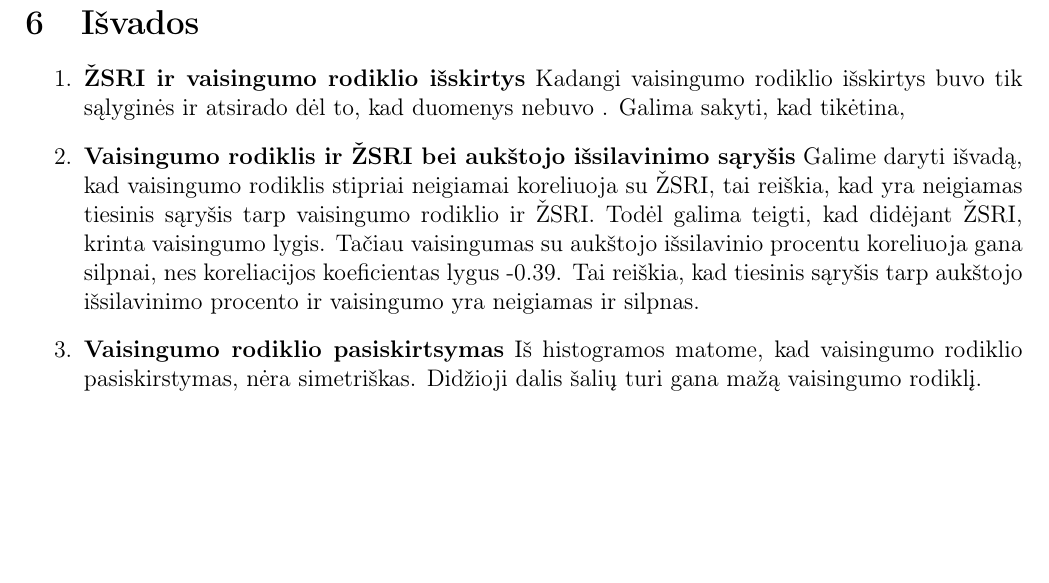
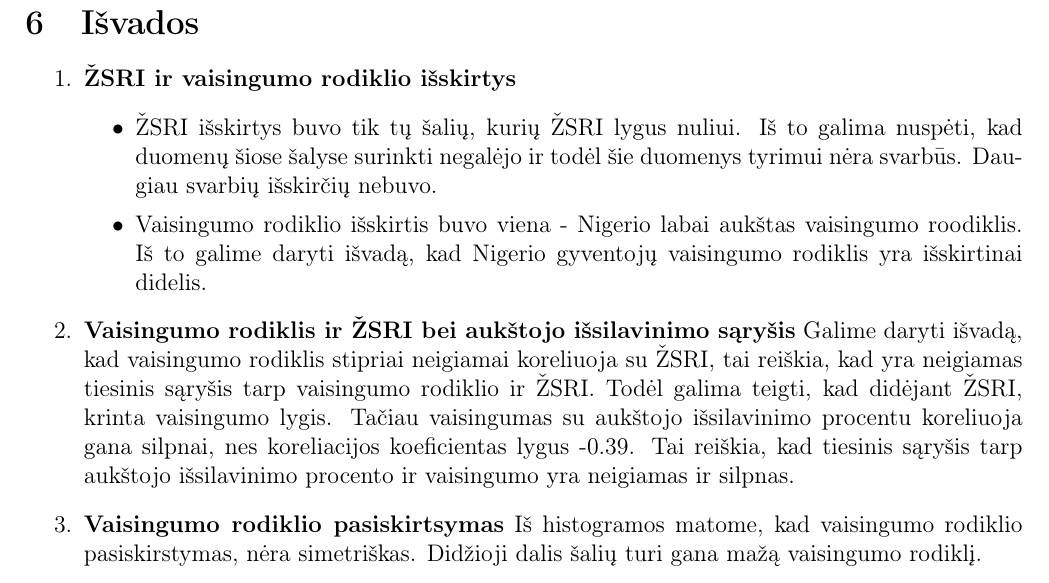
Before and after one commit to lukasjanusauskas/tyriamasis_latex, a LaTeX document (tyriamasis.tex, which reads isv.tex): part of page 13 of 14, cut so that both start at the same text, the shorter picture padded with empty space. Compiled offline with pdfLaTeX.

Commit message:
paskutinis pakeitimas - parašyta išvada

```diff
--- a/isv.tex
+++ b/isv.tex
@@ -1,10 +1,13 @@
 \begin{enumerate}
     \item \textbf{ŽSRI ir vaisingumo rodiklio išskirtys}
-    Kadangi vaisingumo rodiklio išskirtys buvo tik sąlyginės ir atsirado dėl to, kad duomenys nebuvo . Galima sakyti, kad tikėtina,
+    \begin{itemize}
+        \item ŽSRI išskirtys buvo tik tų šalių, kurių ŽSRI lygus nuliui. Iš to galima nuspėti, kad duomenų šiose šalyse surinkti negalėjo ir todėl šie duomenys tyrimui nėra svarbūs. Daugiau svarbių išskirčių nebuvo.
+        \item Vaisingumo rodiklio išskirtis buvo viena - Nigerio labai aukštas vaisingumo roodiklis. Iš to galime daryti išvadą, kad Nigerio gyventojų vaisingumo rodiklis yra išskirtinai didelis.
+    \end{itemize}
 
     \item \textbf{Vaisingumo rodiklis ir ŽSRI bei aukštojo išsilavinimo sąryšis}
     Galime daryti išvadą, kad vaisingumo rodiklis stipriai neigiamai koreliuoja su ŽSRI, tai reiškia, kad yra neigiamas tiesinis sąryšis tarp vaisingumo rodiklio ir ŽSRI. Todėl galima teigti, kad didėjant ŽSRI, krinta vaisingumo lygis.
-    Tačiau vaisingumas su aukštojo išsilavinio procentu koreliuoja gana silpnai, nes koreliacijos koeficientas lygus -0.39. Tai reiškia, kad tiesinis sąryšis tarp aukštojo išsilavinimo procento ir vaisingumo yra neigiamas ir silpnas.
+    Tačiau vaisingumas su aukštojo išsilavinimo procentu koreliuoja gana silpnai, nes koreliacijos koeficientas lygus -0.39. Tai reiškia, kad tiesinis sąryšis tarp aukštojo išsilavinimo procento ir vaisingumo yra neigiamas ir silpnas.
 
     \item \textbf{Vaisingumo rodiklio pasiskirtsymas}
     Iš histogramos matome, kad vaisingumo rodiklio pasiskirstymas, nėra simetriškas. Didžioji dalis šalių turi gana mažą vaisingumo rodiklį.
```
Also changed, not shown: tyriamasis.pdf, 1 other file.
